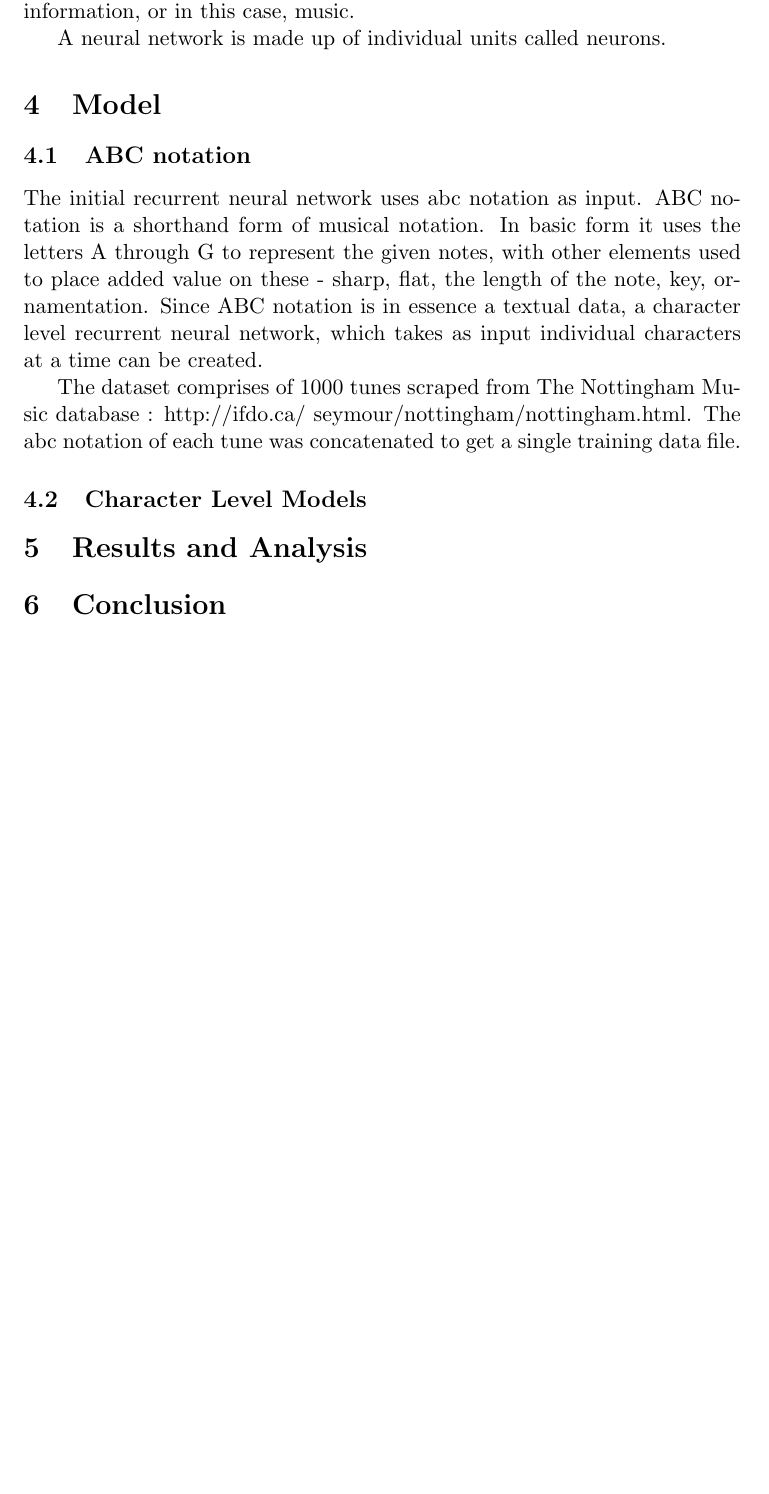
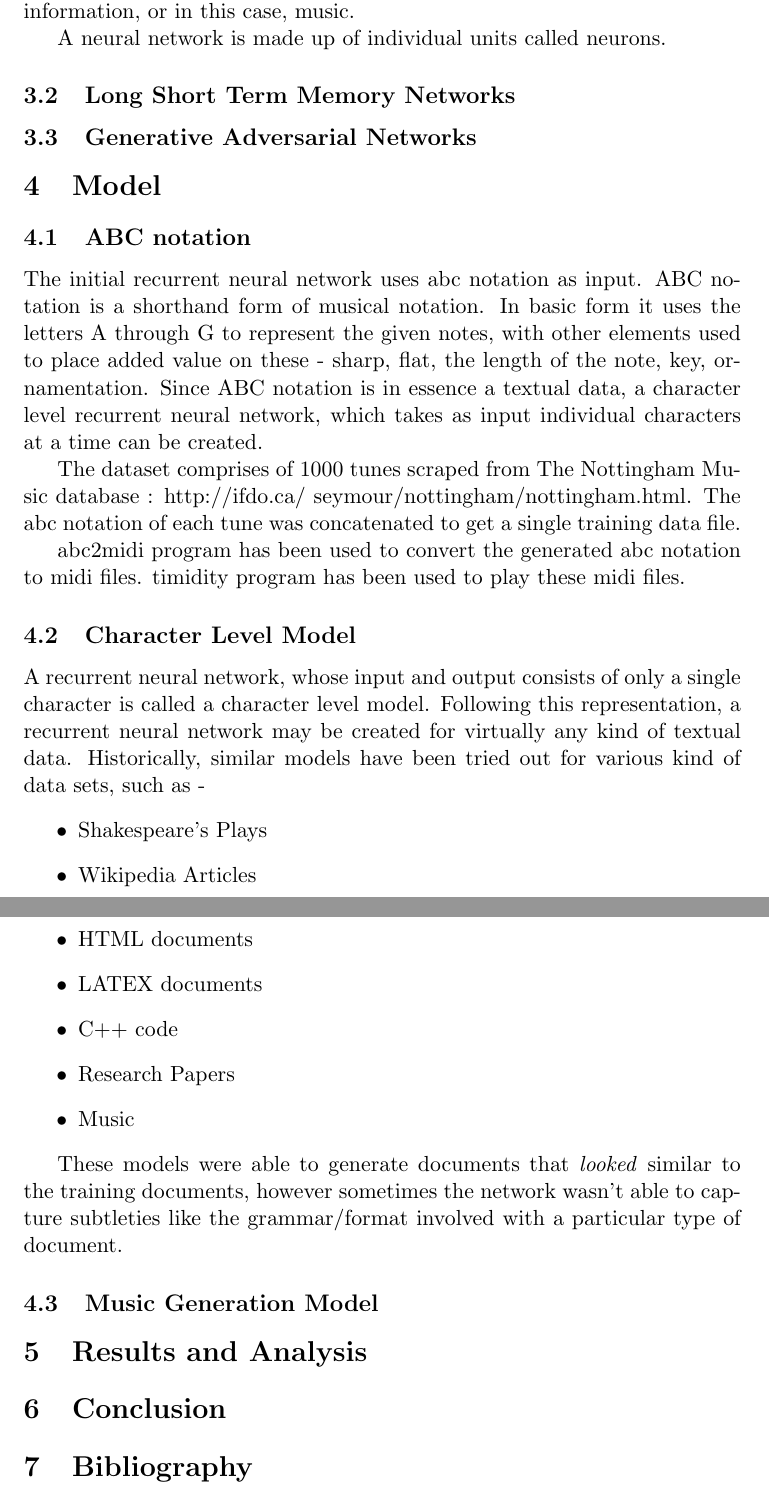
Before and after one commit to suyashkumar2409/neuralNetworkMusic, a LaTeX document (mid-sem_report.tex): part of page 2 of 2 before the commit and two parts of pages 2 and 3 of 3 after it, the two joined at a grey line, cut so that both start at the same text, the shorter picture padded with empty space. Compiled offline with pdfLaTeX.

Commit message:
Mid-sem report - 14/3

```diff
--- a/mid-sem_report.tex
+++ b/mid-sem_report.tex
@@ -22,16 +22,36 @@ Recurrent Neural Networks(RNNs), Long Short Term Memory Networks(LSTMs) and Gene
 Recurrent Neural Networks are neural networks in which neurons form a directed cycle. This creates an internal state that is able to exhibit temporal behavior, and can be used to process sequential data such as images, written information, or in this case, music.
 
 A neural network is made up of individual units called neurons.
+
+\subsection{Long Short Term Memory Networks}
+
+\subsection{Generative Adversarial Networks}
 \section{Model}
 \subsection{ABC notation}
 The initial recurrent neural network uses abc notation as input. ABC notation is a shorthand form of musical notation. In basic form it uses the letters A through G to represent the given notes, with other elements used to place added value on these - sharp, flat, the length of the note, key, ornamentation. Since ABC notation is in essence a textual data, a character level recurrent neural network, which takes as input individual characters at a time can be created.
 
 The dataset comprises of 1000 tunes scraped from The Nottingham Music database : http://ifdo.ca/~seymour/nottingham/nottingham.html. The abc notation of each tune was concatenated to get a single training data file.
 
-\subsection{Character Level Models}
+abc2midi program has been used to convert the generated abc notation to midi files. timidity program has been used to play these midi files.
+
+\subsection{Character Level Model}
+A recurrent neural network, whose input and output consists of only a single character is called a character level model. Following this representation, a recurrent neural network may be created for virtually any kind of textual data. Historically, similar models have been tried out for various kind of data sets, such as -
+\begin{itemize}
+\item Shakespeare's Plays
+\item Wikipedia Articles
+\item HTML documents
+\item LATEX documents
+\item C++ code
+\item Research Papers
+\item Music
+\end{itemize}
+
+These models were able to generate documents that \emph{looked} similar to the training documents, however sometimes the network wasn't able to capture subtleties like the grammar/format involved with a particular type of document.
+
+\subsection{Music Generation Model}
 
 
 \section{Results and Analysis}
 \section{Conclusion}
-
+\section{Bibliography}
 \end{document}
```
Also changed, not shown: 3 other files.
